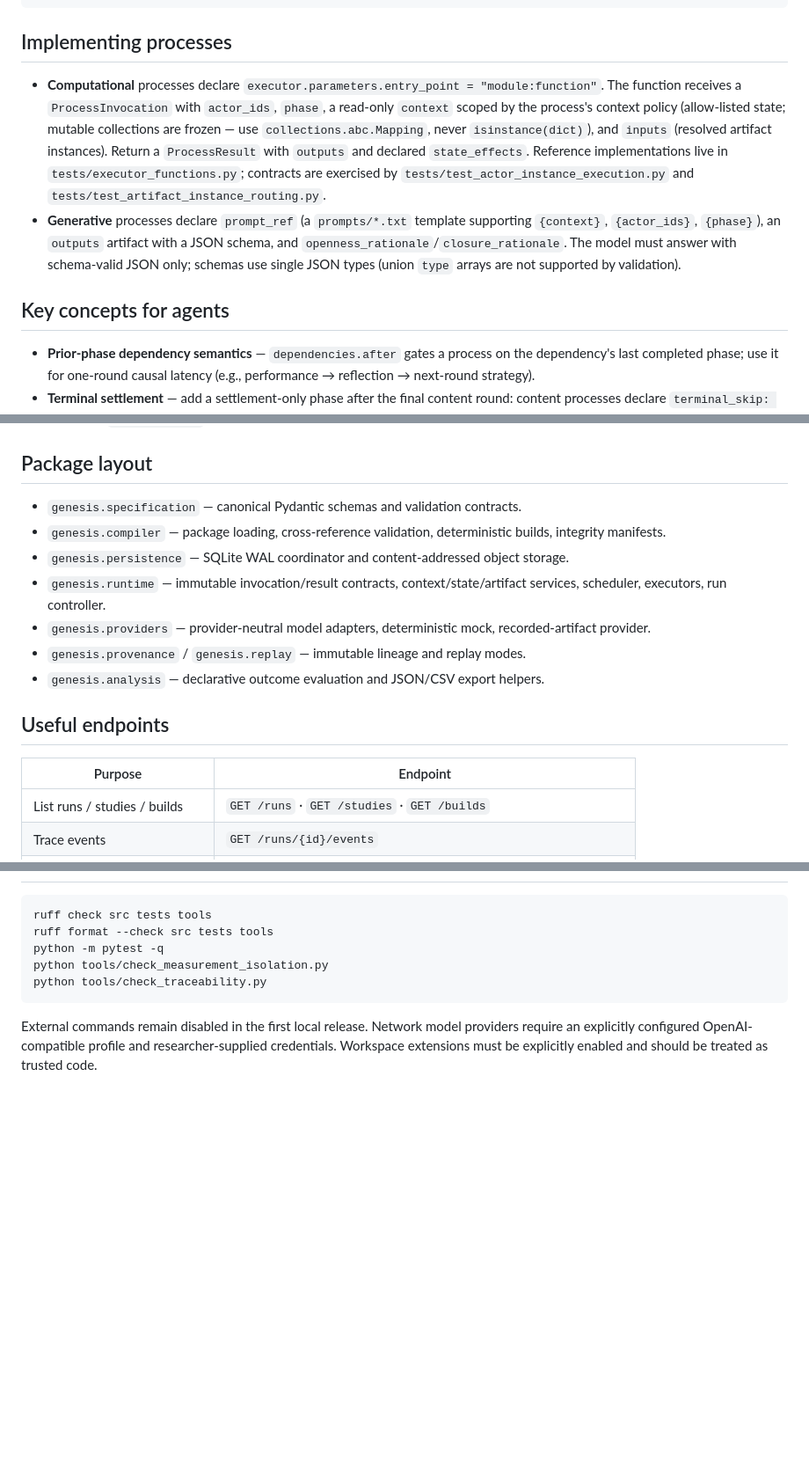
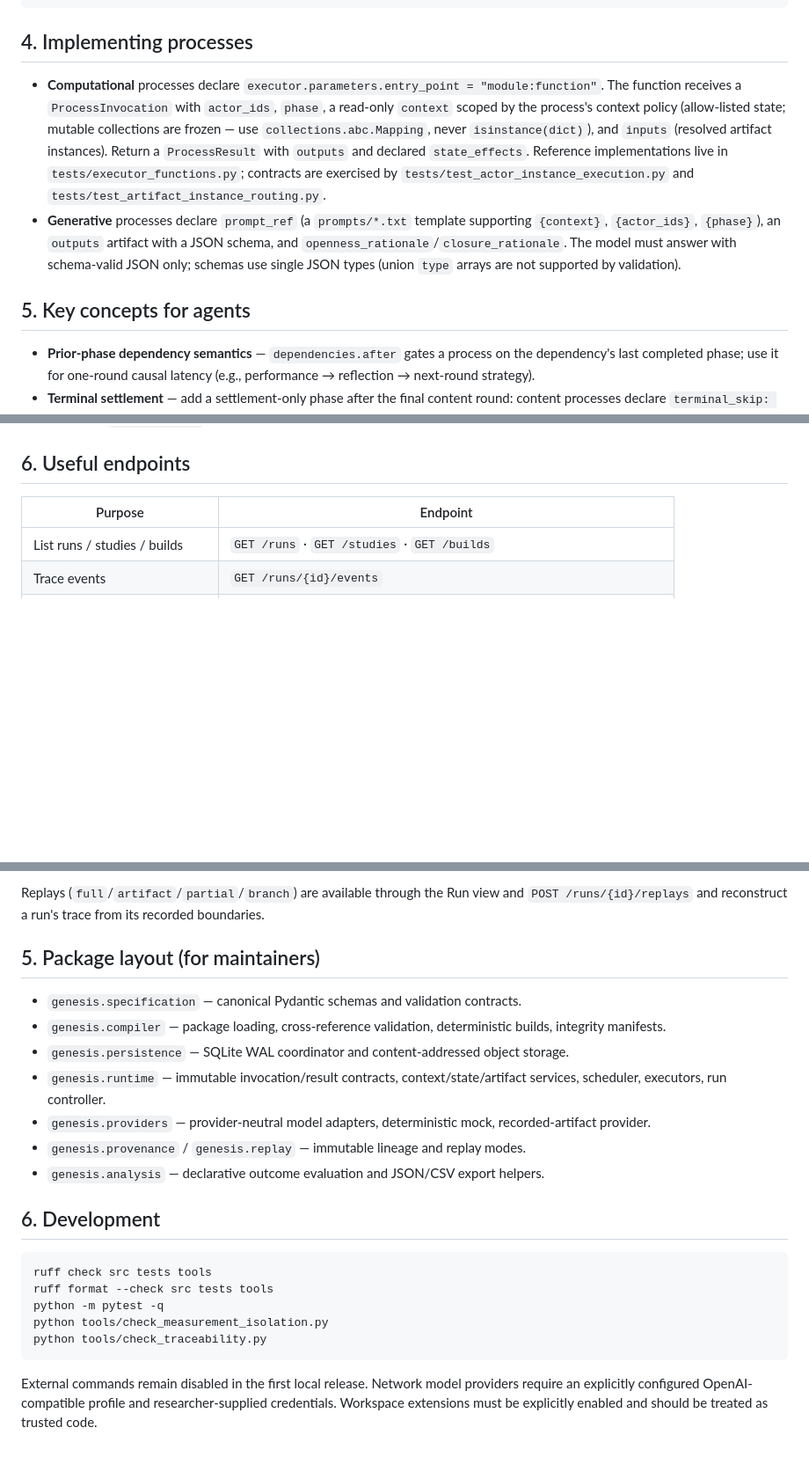
Before and after one commit to zzwwbs/Genesis, a Markdown page: README.md, 3 parts joined by grey strips. Shown at 88% size. Drawn GitHub-style; blank space fills up the shorter version.

````diff
--- a/README.md
+++ b/README.md
@@ -65,12 +74,12 @@ events = svc.trace_run("run-1")
 svc.export_run("run-1", "exports/run-1")
 ```
 
-## Implementing processes
+## 4. Implementing processes
 
 - **Computational** processes declare `executor.parameters.entry_point = "module:function"`. The function receives a `ProcessInvocation` with `actor_ids`, `phase`, a read-only `context` scoped by the process's context policy (allow-listed state; mutable collections are frozen — use `collections.abc.Mapping`, never `isinstance(dict)`), and `inputs` (resolved artifact instances). Return a `ProcessResult` with `outputs` and declared `state_effects`. Reference implementations live in `tests/executor_functions.py`; contracts are exercised by `tests/test_actor_instance_execution.py` and `tests/test_artifact_instance_routing.py`.
 - **Generative** processes declare `prompt_ref` (a `prompts/*.txt` template supporting `{context}`, `{actor_ids}`, `{phase}`), an `outputs` artifact with a JSON schema, and `openness_rationale`/`closure_rationale`. The model must answer with schema-valid JSON only; schemas use single JSON types (union `type` arrays are not supported by validation).
 
-## Key concepts for agents
+## 5. Key concepts for agents
 
 - **Prior-phase dependency semantics** — `dependencies.after` gates a process on the dependency's last completed phase; use it for one-round causal latency (e.g., performance → reflection → next-round strategy).
 - **Terminal settlement** — add a settlement-only phase after the final content round: content processes declare `terminal_skip: true` (default) and only settlement runs there. Set `GENESIS_TERMINAL_PHASE=<end>` before launching for run-scale control.
@@ -78,17 +87,7 @@ svc.export_run("run-1", "exports/run-1")
 - **Immutability & provenance** — builds, events, artifacts, and state snapshots are content-hashed; replays (full/artifact/partial/branch) reconstruct traces from the same records; exported run bundles carry `run_manifest.json` + `events.json` + `artifacts.json` plus an `integrity.json` digest manifest and can be imported into any workspace (`tools/export_traces.py`, `tools/rename_run.py` for trace slicing and re-keyed copies).
 - **Trace selection for evidence** — pick ONE trace per run under a rule frozen *before* execution (e.g., the first naturally occurring target event, else a documented fallback), then render it deterministically with `GET /runs/{id}/natural-trace`. Post-hoc browsing (`?user=&phase=`) is for inspection, not evidence.
 
-## Package layout
-
-- `genesis.specification` — canonical Pydantic schemas and validation contracts.
-- `genesis.compiler` — package loading, cross-reference validation, deterministic builds, integrity manifests.
-- `genesis.persistence` — SQLite WAL coordinator and content-addressed object storage.
-- `genesis.runtime` — immutable invocation/result contracts, context/state/artifact services, scheduler, executors, run controller.
-- `genesis.providers` — provider-neutral model adapters, deterministic mock, recorded-artifact provider.
-- `genesis.provenance` / `genesis.replay` — immutable lineage and replay modes.
-- `genesis.analysis` — declarative outcome evaluation and JSON/CSV export helpers.
-
-## Useful endpoints
+## 6. Useful endpoints
 
 | Purpose | Endpoint |
 |---|---|
@@ -105,3 +154,16 @@ svc.export_run("run-1", "exports/run-1")
+Replays (`full`/`artifact`/`partial`/`branch`) are available through the Run view and `POST /runs/{id}/replays` and reconstruct a run's trace from its recorded boundaries.
+
+## 5. Package layout (for maintainers)
+
+- `genesis.specification` — canonical Pydantic schemas and validation contracts.
+- `genesis.compiler` — package loading, cross-reference validation, deterministic builds, integrity manifests.
+- `genesis.persistence` — SQLite WAL coordinator and content-addressed object storage.
+- `genesis.runtime` — immutable invocation/result contracts, context/state/artifact services, scheduler, executors, run controller.
+- `genesis.providers` — provider-neutral model adapters, deterministic mock, recorded-artifact provider.
+- `genesis.provenance` / `genesis.replay` — immutable lineage and replay modes.
+- `genesis.analysis` — declarative outcome evaluation and JSON/CSV export helpers.
+
+## 6. Development
 
 ```bash
 ruff check src tests tools
````
Also changed, not shown: other parts of README.md (+80 -21 lines).
